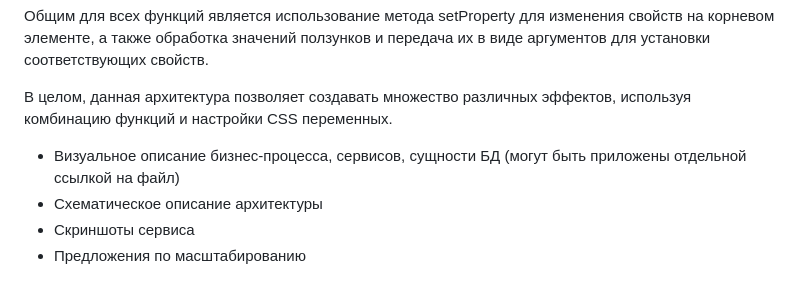
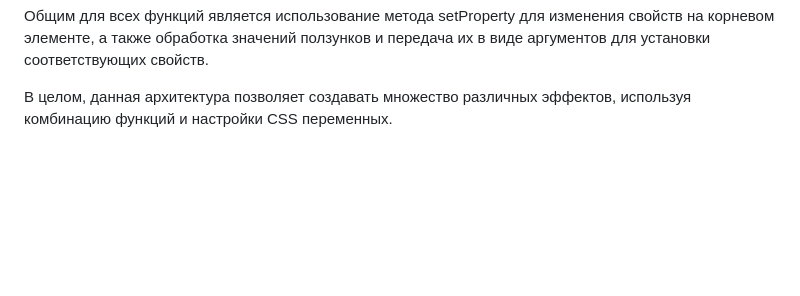
Before and after one commit to WhoAmI471/VideoPlayerMTC, a Markdown page: README.md, the part around the change. Drawn GitHub-style; blank space fills up the shorter version.

Commit message:
Update README.md
readme

```diff
--- a/README.md
+++ b/README.md
@@ -43,11 +43,3 @@ JavaScript кода.
 их в виде аргументов для установки соответствующих свойств.
 
 В целом, данная архитектура позволяет создавать множество различных эффектов, используя комбинацию функций и настройки CSS переменных.
-
-
-
-
-- Визуальное описание бизнес-процесса, сервисов, сущности БД (могут быть приложены отдельной ссылкой на файл)
-- Схематическое описание архитектуры
-- Скриншоты сервиса
-- Предложения по масштабированию
```
